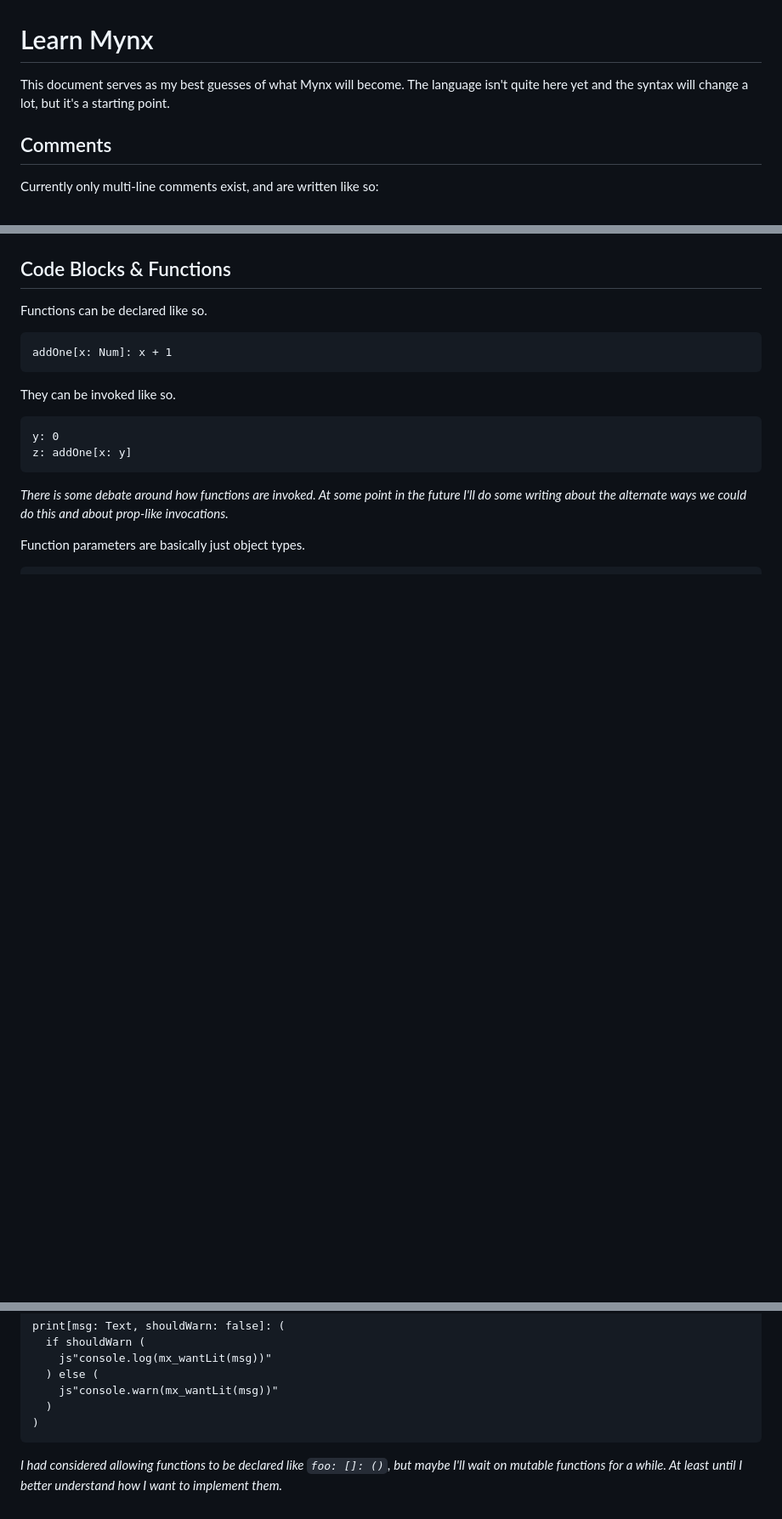
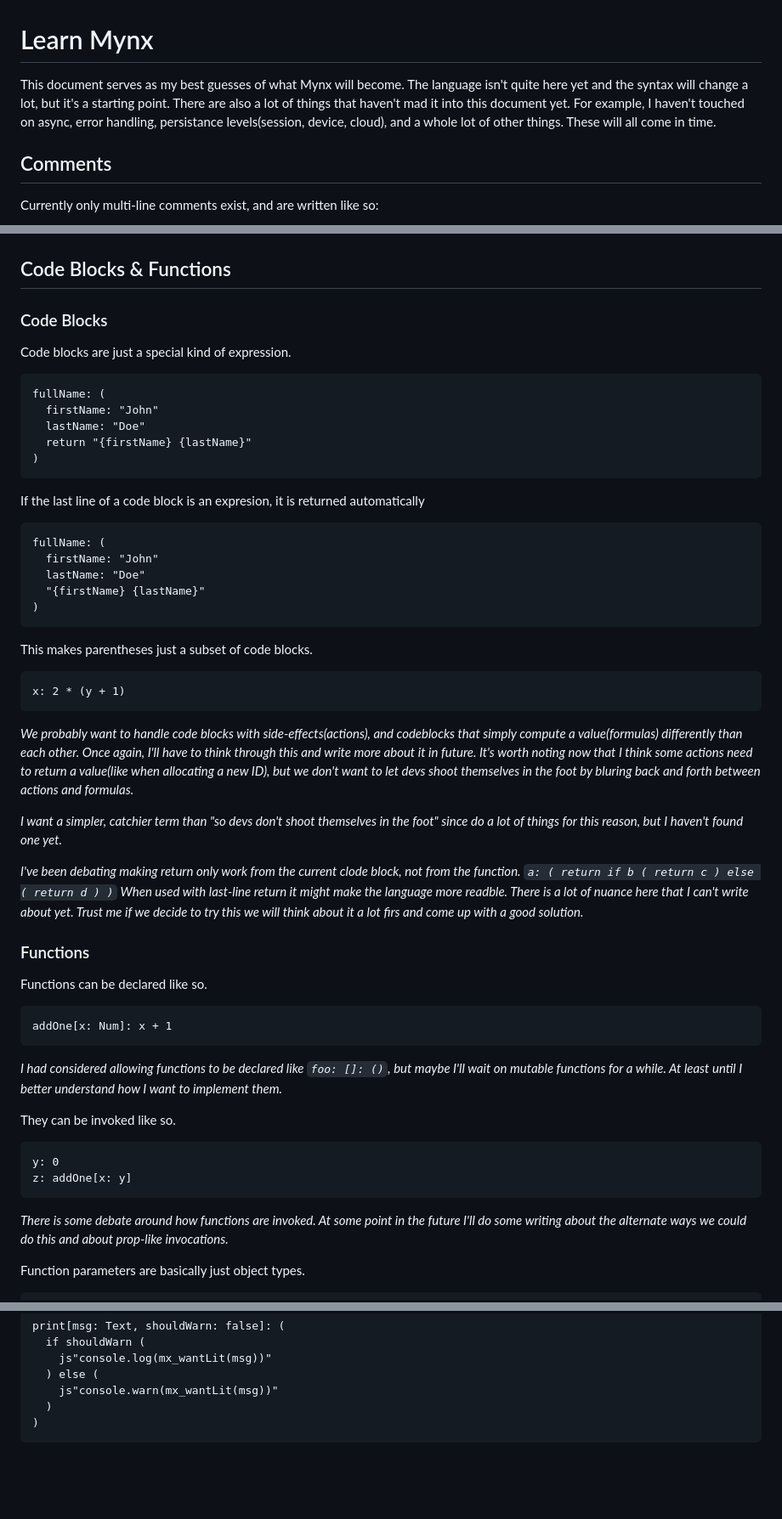
Before and after one commit to monode-dev/hello-mynx, a Markdown page: learn-mynx.md, 3 parts joined by grey strips. Shown: that part at 85% size. Drawn GitHub-style; blank space fills up the shorter version.

````diff
--- a/learn-mynx.md
+++ b/learn-mynx.md
@@ -1,6 +1,6 @@
 # Learn Mynx
 
-This document serves as my best guesses of what Mynx will become. The language isn't quite here yet and the syntax will change a lot, but it's a starting point.
+This document serves as my best guesses of what Mynx will become. The language isn't quite here yet and the syntax will change a lot, but it's a starting point. There are also a lot of things that haven't mad it into this document yet. For example, I haven't touched on async, error handling, persistance levels(session, device, cloud), and a whole lot of other things. These will all come in time.
 
 ## Comments
 
@@ -114,10 +183,48 @@ _Variants may seem a bit odd, and there may be some sharp edges to them, but the
 ## Code Blocks & Functions
+
+### Code Blocks
+
+Code blocks are just a special kind of expression.
+
+```Mynx
+fullName: (
+  firstName: "John"
+  lastName: "Doe"
+  return "{firstName} {lastName}"
+)
+```
+
+If the last line of a code block is an expresion, it is returned automatically
+
+```Mynx
+fullName: (
+  firstName: "John"
+  lastName: "Doe"
+  "{firstName} {lastName}"
+)
+```
+
+This makes parentheses just a subset of code blocks.
+
+```Mynx
+x: 2 * (y + 1)
+```
+
+_We probably want to handle code blocks with side-effects(actions), and codeblocks that simply compute a value(formulas) differently than each other. Once again, I'll have to think through this and write more about it in future. It's worth noting now that I think some actions need to return a value(like when allocating a new ID), but we don't want to let devs shoot themselves in the foot by bluring back and forth between actions and formulas._
+
+_I want a simpler, catchier term than "so devs don't shoot themselves in the foot" since do a lot of things for this reason, but I haven't found one yet._
+
+_I've been debating making return only work from the current clode block, not from the function. `a: ( return if b ( return c ) else ( return d ) )` When used with last-line return it might make the language more readble. There is a lot of nuance here that I can't write about yet. Trust me if we decide to try this we will think about it a lot firs and come up with a good solution._
+
+### Functions
 
 Functions can be declared like so.
 
 ```Mynx
 addOne[x: Num]: x + 1
 ```
+
+_I had considered allowing functions to be declared like `foo: []: ()`, but maybe I'll wait on mutable functions for a while. At least until I better understand how I want to implement them._
 
 They can be invoked like so.
 
@@ -139,5 +246,3 @@ print[msg: Text, shouldWarn: false]: (
   )
 )
 ```
-
-_I had considered allowing functions to be declared like `foo: []: ()`, but maybe I'll wait on mutable functions for a while. At least until I better understand how I want to implement them._
````
Also changed, not shown: other parts of learn-mynx.md (+70 -1 lines).
